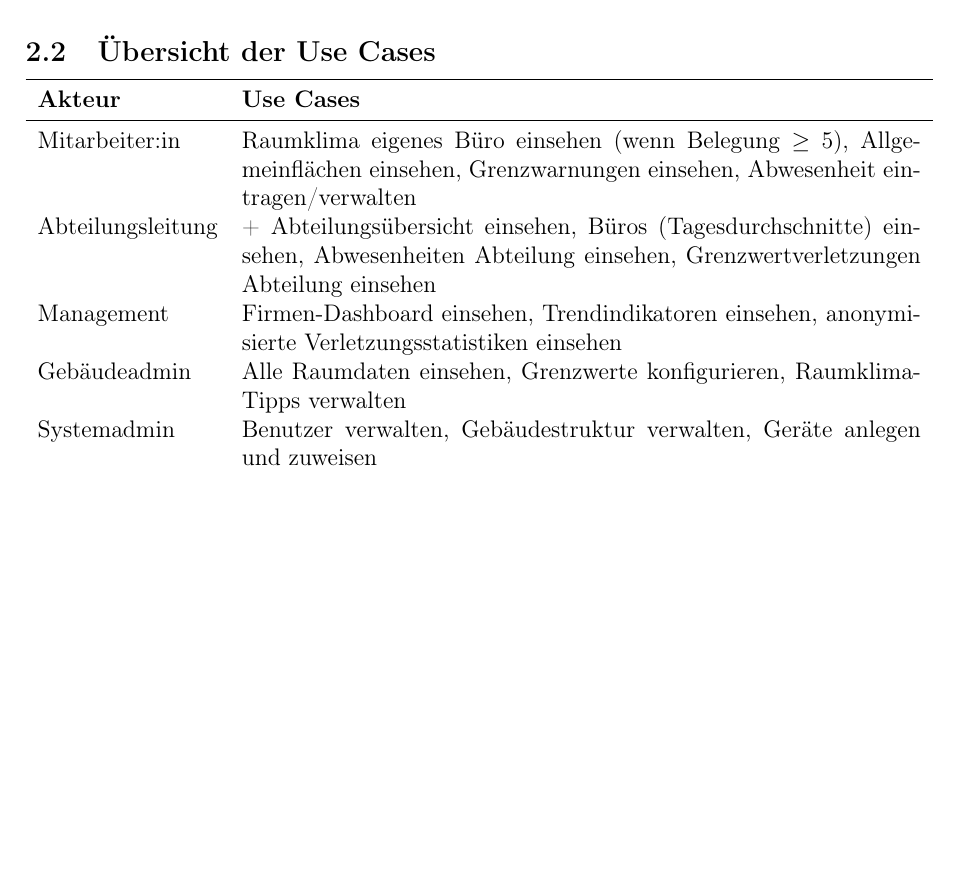
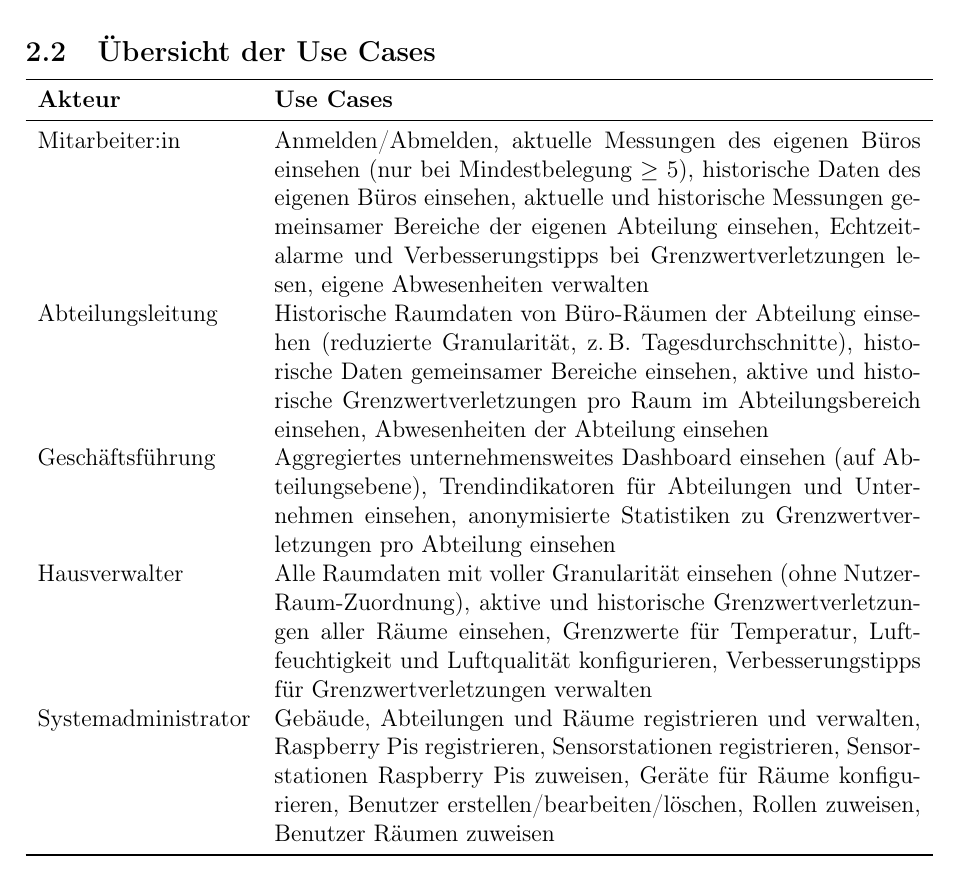
Before and after one commit to adriano-paganini/ClimateCanary, a LaTeX document (docs/Softwarekonzept_V1/ClimateCanary_Konzept_V1.tex): part of page 6 of 17 before the commit and part of page 6 of 18 after it, cut so that both start at the same text, the shorter picture padded with empty space. Compiled offline with pdfLaTeX.

Commit message:
updated use case overview in textual form

```diff
--- a/docs/Softwarekonzept_V1/ClimateCanary_Konzept_V1.tex
+++ b/docs/Softwarekonzept_V1/ClimateCanary_Konzept_V1.tex
@@ -101,11 +101,20 @@ PS Software Engineering SS2026}
   \toprule
   \textbf{Akteur} & \textbf{Use Cases} \\
   \midrule
-  Mitarbeiter:in & Raumklima eigenes Büro einsehen (wenn Belegung $\geq$ 5), Allgemeinflächen einsehen, Grenzwarnungen einsehen, Abwesenheit eintragen/verwalten \\
-  Abteilungsleitung & + Abteilungsübersicht einsehen, Büros (Tagesdurchschnitte) einsehen, Abwesenheiten Abteilung einsehen, Grenzwertverletzungen Abteilung einsehen \\
-  Management & Firmen-Dashboard einsehen, Trendindikatoren einsehen, anonymisierte Verletzungsstatistiken einsehen \\
-  Gebäudeadmin & Alle Raumdaten einsehen, Grenzwerte konfigurieren, Raumklima-Tipps verwalten \\
-  Systemadmin & Benutzer verwalten, Gebäudestruktur verwalten, Geräte anlegen und zuweisen \\
+  Mitarbeiter:in &
+  Anmelden/Abmelden, aktuelle Messungen des eigenen Büros einsehen (nur bei Mindestbelegung $\geq$ 5), historische Daten des eigenen Büros einsehen, aktuelle und historische Messungen gemeinsamer Bereiche der eigenen Abteilung einsehen, Echtzeitalarme und Verbesserungstipps bei Grenzwertverletzungen lesen, eigene Abwesenheiten verwalten \\
+
+  Abteilungsleitung &
+  Historische Raumdaten von Büro-Räumen der Abteilung einsehen (reduzierte Granularität, z.\,B. Tagesdurchschnitte), historische Daten gemeinsamer Bereiche einsehen, aktive und historische Grenzwertverletzungen pro Raum im Abteilungsbereich einsehen, Abwesenheiten der Abteilung einsehen \\
+
+  Geschäftsführung &
+  Aggregiertes unternehmensweites Dashboard einsehen (auf Abteilungsebene), Trendindikatoren für Abteilungen und Unternehmen einsehen, anonymisierte Statistiken zu Grenzwertverletzungen pro Abteilung einsehen \\
+
+  Hausverwalter &
+  Alle Raumdaten mit voller Granularität einsehen (ohne Nutzer-Raum-Zuordnung), aktive und historische Grenzwertverletzungen aller Räume einsehen, Grenzwerte für Temperatur, Luftfeuchtigkeit und Luftqualität konfigurieren, Verbesserungstipps für Grenzwertverletzungen verwalten \\
+
+  Systemadministrator &
+  Gebäude, Abteilungen und Räume registrieren und verwalten, Raspberry Pis registrieren, Sensorstationen registrieren, Sensorstationen Raspberry Pis zuweisen, Geräte für Räume konfigurieren, Benutzer erstellen/bearbeiten/löschen, Rollen zuweisen, Benutzer Räumen zuweisen \\
   \bottomrule
 \end{tabularx}
 \end{center}
```
Also changed, not shown: docs/Softwarekonzept_V1/ClimateCanary_Konzept_V1.pdf, 1 other file.
